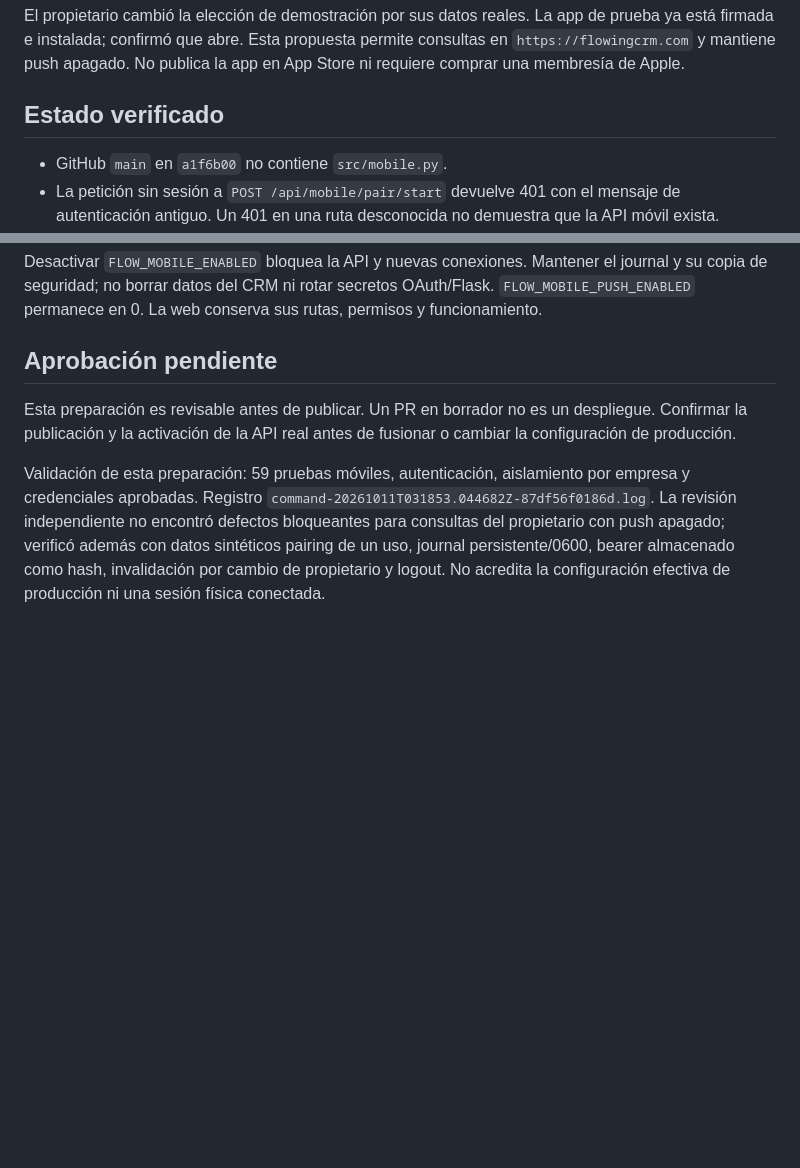
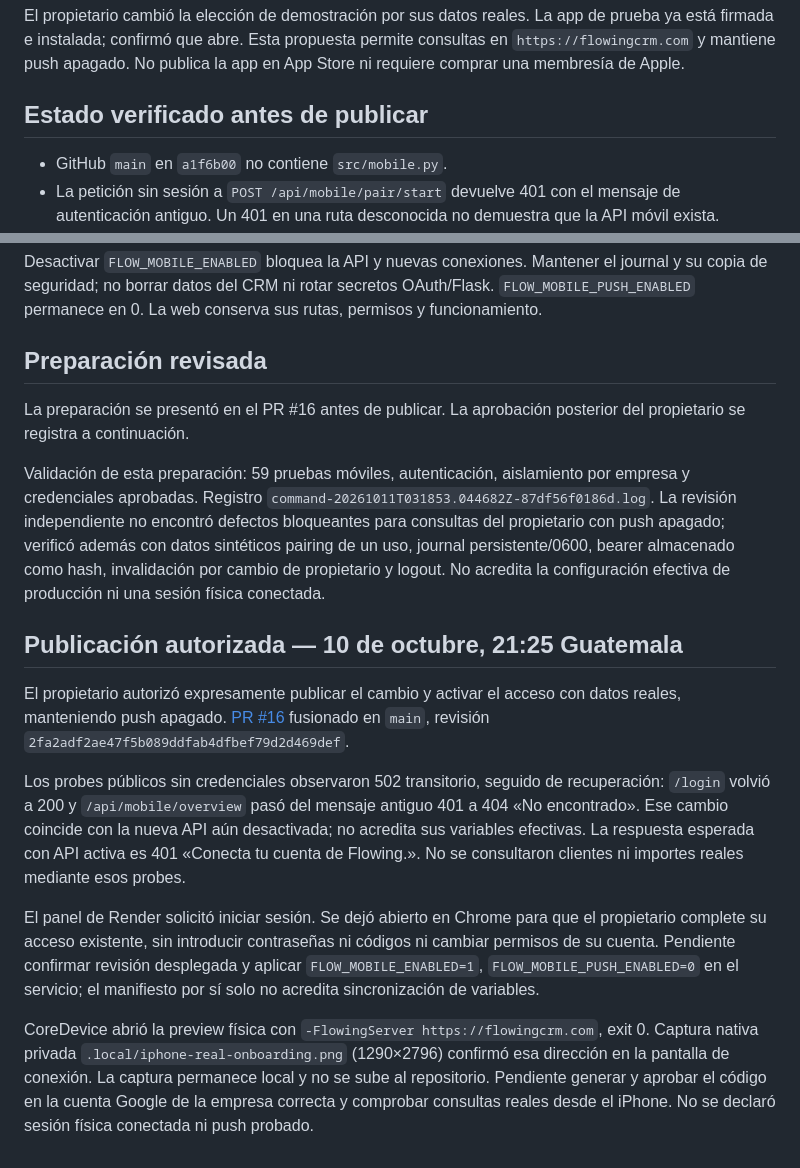
Before and after one commit to Norkevin/crm-norkevin, a Markdown page: docs/mobile/06-conexion-crm-real.md, 2 parts joined by grey strips. GitHub-like rendering; blank space fills up the shorter version.

Commit message:
docs(mobile): record publication and remaining Render activation

```diff
--- a/docs/mobile/06-conexion-crm-real.md
+++ b/docs/mobile/06-conexion-crm-real.md
@@ -2,7 +2,7 @@
 
 El propietario cambió la elección de demostración por sus datos reales. La app de prueba ya está firmada e instalada; confirmó que abre. Esta propuesta permite consultas en `https://flowingcrm.com` y mantiene push apagado. No publica la app en App Store ni requiere comprar una membresía de Apple.
 
-## Estado verificado
+## Estado verificado antes de publicar
 
 - GitHub `main` en `a1f6b00` no contiene `src/mobile.py`.
 - La petición sin sesión a `POST /api/mobile/pair/start` devuelve 401 con el mensaje de autenticación antiguo. Un 401 en una ruta desconocida no demuestra que la API móvil exista.
@@ -36,8 +36,18 @@ No iniciar el worker móvil ni activar push para esta primera conexión. Los dat
 
 Desactivar `FLOW_MOBILE_ENABLED` bloquea la API y nuevas conexiones. Mantener el journal y su copia de seguridad; no borrar datos del CRM ni rotar secretos OAuth/Flask. `FLOW_MOBILE_PUSH_ENABLED` permanece en 0. La web conserva sus rutas, permisos y funcionamiento.
 
-## Aprobación pendiente
+## Preparación revisada
 
-Esta preparación es revisable antes de publicar. Un PR en borrador no es un despliegue. Confirmar la publicación y la activación de la API real antes de fusionar o cambiar la configuración de producción.
+La preparación se presentó en el PR #16 antes de publicar. La aprobación posterior del propietario se registra a continuación.
 
 Validación de esta preparación: 59 pruebas móviles, autenticación, aislamiento por empresa y credenciales aprobadas. Registro `command-20261011T031853.044682Z-87df56f0186d.log`. La revisión independiente no encontró defectos bloqueantes para consultas del propietario con push apagado; verificó además con datos sintéticos pairing de un uso, journal persistente/0600, bearer almacenado como hash, invalidación por cambio de propietario y logout. No acredita la configuración efectiva de producción ni una sesión física conectada.
+
+## Publicación autorizada — 10 de octubre, 21:25 Guatemala
+
+El propietario autorizó expresamente publicar el cambio y activar el acceso con datos reales, manteniendo push apagado. [PR #16](https://github.com/Norkevin/crm-norkevin/pull/16) fusionado en `main`, revisión `2fa2adf2ae47f5b089ddfab4dfbef79d2d469def`.
+
+Los probes públicos sin credenciales observaron 502 transitorio, seguido de recuperación: `/login` volvió a 200 y `/api/mobile/overview` pasó del mensaje antiguo 401 a 404 «No encontrado». Ese cambio coincide con la nueva API aún desactivada; no acredita sus variables efectivas. La respuesta esperada con API activa es 401 «Conecta tu cuenta de Flowing.». No se consultaron clientes ni importes reales mediante esos probes.
+
+El panel de Render solicitó iniciar sesión. Se dejó abierto en Chrome para que el propietario complete su acceso existente, sin introducir contraseñas ni códigos ni cambiar permisos de su cuenta. Pendiente confirmar revisión desplegada y aplicar `FLOW_MOBILE_ENABLED=1`, `FLOW_MOBILE_PUSH_ENABLED=0` en el servicio; el manifiesto por sí solo no acredita sincronización de variables.
+
+CoreDevice abrió la preview física con `-FlowingServer https://flowingcrm.com`, exit 0. Captura nativa privada `.local/iphone-real-onboarding.png` (1290×2796) confirmó esa dirección en la pantalla de conexión. La captura permanece local y no se sube al repositorio. Pendiente generar y aprobar el código en la cuenta Google de la empresa correcta y comprobar consultas reales desde el iPhone. No se declaró sesión física conectada ni push probado.
```
